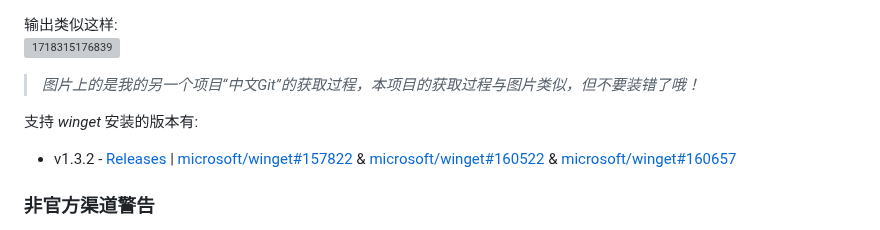
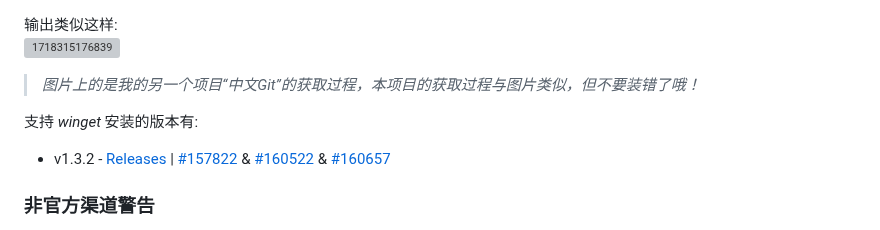
Before and after one commit to DuckDuckStudio/Fufu_Tools, a Markdown page: README.md, the part around the change. GitHub-like rendering; grey boxes are pictures that could not be loaded.

Commit message:
🎁 应用建议
Co-authored-by: Luna Grace <106975825+Luna-Grace@users.noreply.github.com>

```diff
--- a/README.md
+++ b/README.md
@@ -38,7 +38,7 @@ winget install DuckStudio.FufuTools
 > *图片上的是我的另一个项目“中文Git”的获取过程，本项目的获取过程与图片类似，但不要装错了哦！*
 
 支持 _winget_ 安装的版本有:
-- v1.3.2 - [Releases](https://github.com/DuckDuckStudio/Fufu_Tools/releases/tag/v1.3.2) | [microsoft/winget#157822](https://github.com/microsoft/winget-pkgs/pull/157822) & [microsoft/winget#160522](https://github.com/microsoft/winget-pkgs/pull/160522) & [microsoft/winget#160657](https://github.com/microsoft/winget-pkgs/pull/160657)
+- v1.3.2 - [Releases](https://github.com/DuckDuckStudio/Fufu_Tools/releases/tag/v1.3.2) | [#157822](https://github.com/microsoft/winget-pkgs/pull/157822) & [#160522](https://github.com/microsoft/winget-pkgs/pull/160522) & [#160657](https://github.com/microsoft/winget-pkgs/pull/160657)
 
 ### 非官方渠道警告
 *(竟然会有人把我的程序放到xx下载站去啊，感觉说明比我写的都好)*
```
